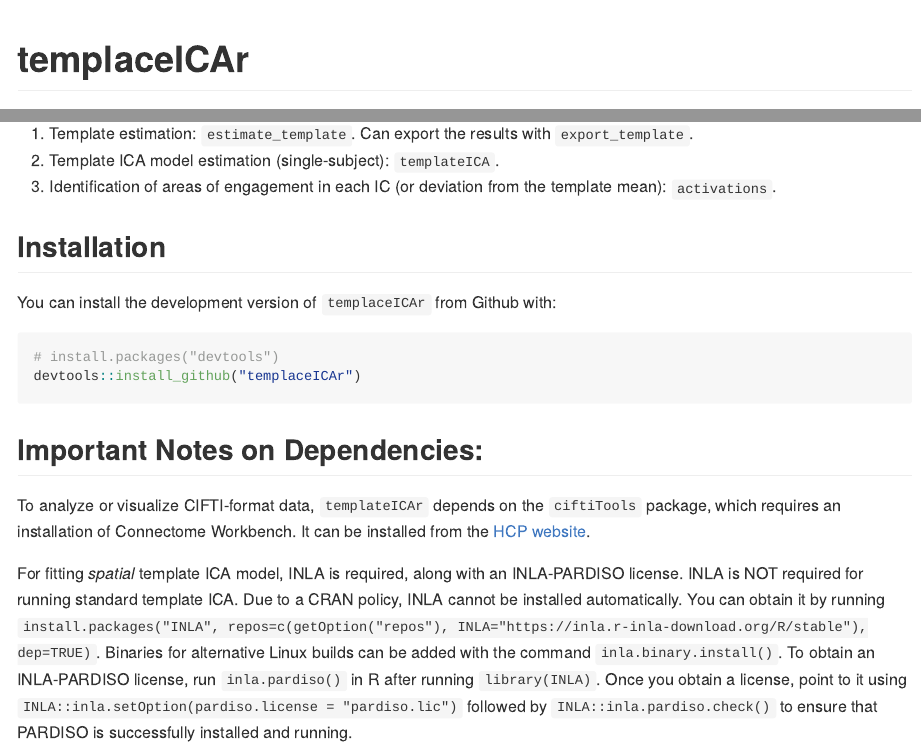
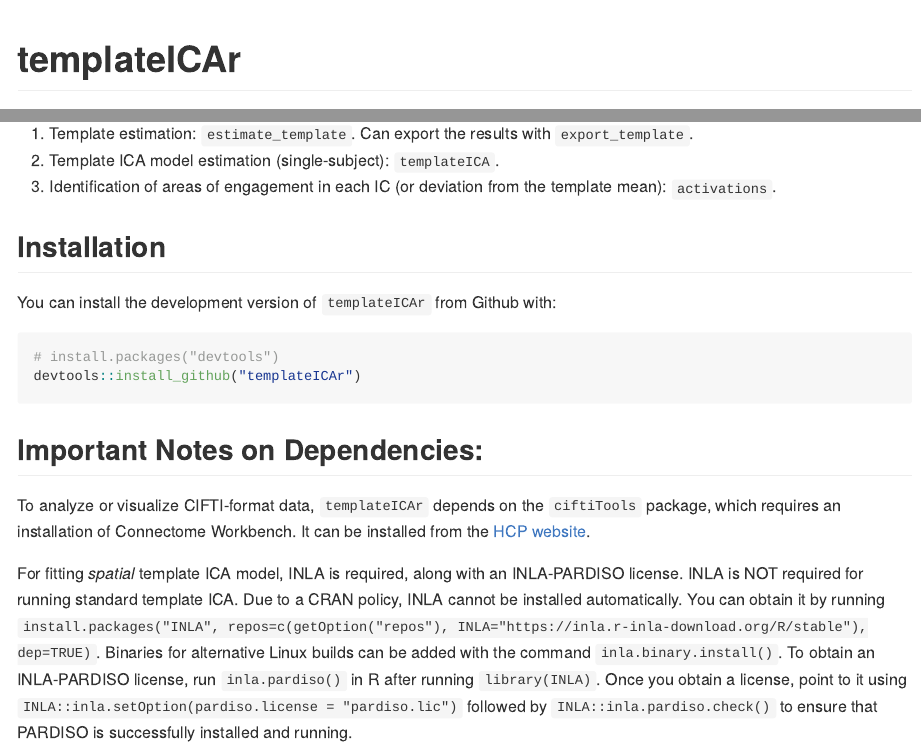
Before and after one commit to mandymejia/templateICAr, an R Markdown document (README.Rmd): the page in a window 1100 px wide, from its top, and a second part further down, joined at a grey line. The pictures show the output file README.md that the author committed with the source, drawn offline in the style of GitHub; badge pictures from the web are left out.

Commit message:
"templaceICAr" typo

````diff
--- a/README.Rmd
+++ b/README.Rmd
@@ -13,7 +13,7 @@
 )
 ```
 
-# templaceICAr
+# templateICAr
 
 <!-- badges: start -->
 [![R-CMD-check](https://github.com/mandymejia/templateICAr/workflows/R-CMD-check/badge.svg)](https://github.com/mandymejia/templateICAr/actions)
@@ -31,11 +31,11 @@
 
 ## Installation
 
-You can install the development version of `templaceICAr` from Github with:
+You can install the development version of `templateICAr` from Github with:
 
 ``` r
 # install.packages("devtools")
-devtools::install_github("templaceICAr")
+devtools::install_github("templateICAr")
 ```
 
 
````
Also changed, not shown: README.md.
